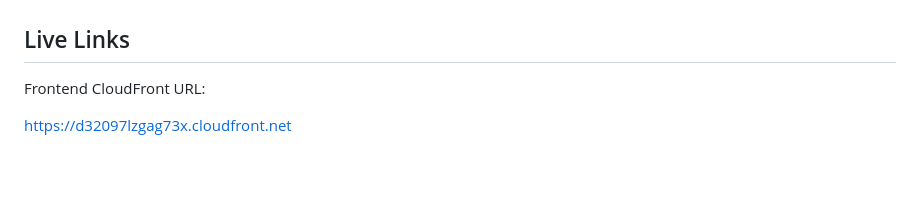
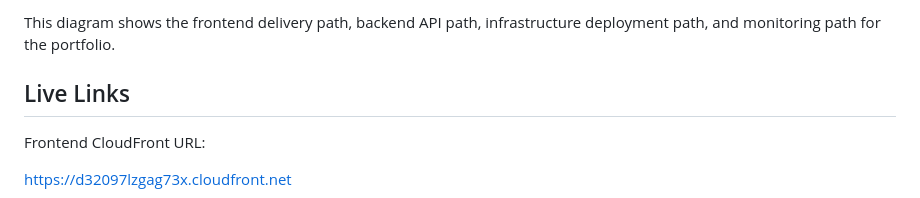
Before and after one commit to CRobinson720/cloud-engineer-portfolio, a Markdown page: README.md, the part around one of its changes. Drawn GitHub-style; blank space fills up the shorter version.

Commit message:
Add main architecture diagram

```diff
--- a/README.md
+++ b/README.md
@@ -33,3 +55,4 @@ The portfolio architecture includes:
+This diagram shows the frontend delivery path, backend API path, infrastructure deployment path, and monitoring path for the portfolio.
 
 ## Live Links
 
```
Also changed, not shown: other parts of README.md (+22 -0 lines).
